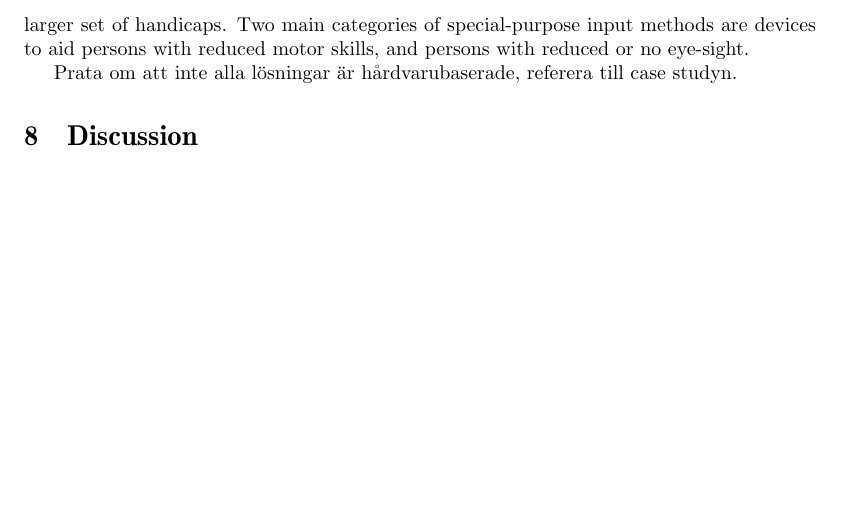
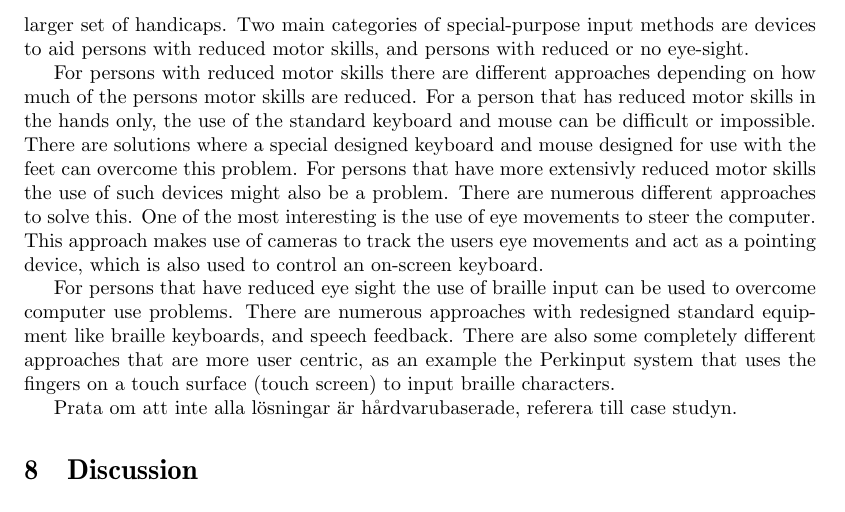
Before and after one commit to sharyari/uppsats, a LaTeX paper (rapport/rapport.tex, which reads rapport/discussion.tex): part of page 11 of 12, cut so that both start at the same text, the shorter picture padded with empty space. Compiled offline with pdfLaTeX.

Commit message:
A little more discussion.

```diff
--- a/rapport/discussion.tex
+++ b/rapport/discussion.tex
@@ -26,7 +26,10 @@ Computer interaction for people with different kinds of handicaps require differ
 
 The input devices are much more diverse in their designs, because they need to adress a larger set of handicaps. Two main categories of special-purpose input methods are devices to aid persons with reduced motor skills, and persons with reduced or no eye-sight.
 
+For persons with reduced motor skills there are different approaches depending on how much of the persons motor skills are reduced. For a person that has reduced motor skills in the hands only, the use of the standard keyboard and mouse can be difficult or impossible. There are solutions where a special designed keyboard and mouse designed for use with the feet can overcome this problem.
+For persons that have more extensivly reduced motor skills the use of such devices might also be a problem. There are numerous different approaches to solve this. One of the most interesting is the use of eye movements to steer the computer. This approach makes use of cameras to track the users eye movements and act as a pointing device, which is also used to control an on-screen keyboard.
 
+For persons that have reduced eye sight the use of braille input can be used to overcome computer use problems. There are numerous approaches with redesigned standard equipment like braille keyboards, and speech feedback. There are also some completely different approaches that are more user centric, as an example the Perkinput system that uses the fingers on a touch surface (touch screen) to input braille characters.
 
 Prata om att inte alla lösningar är hårdvarubaserade, referera till case studyn.
 
```
